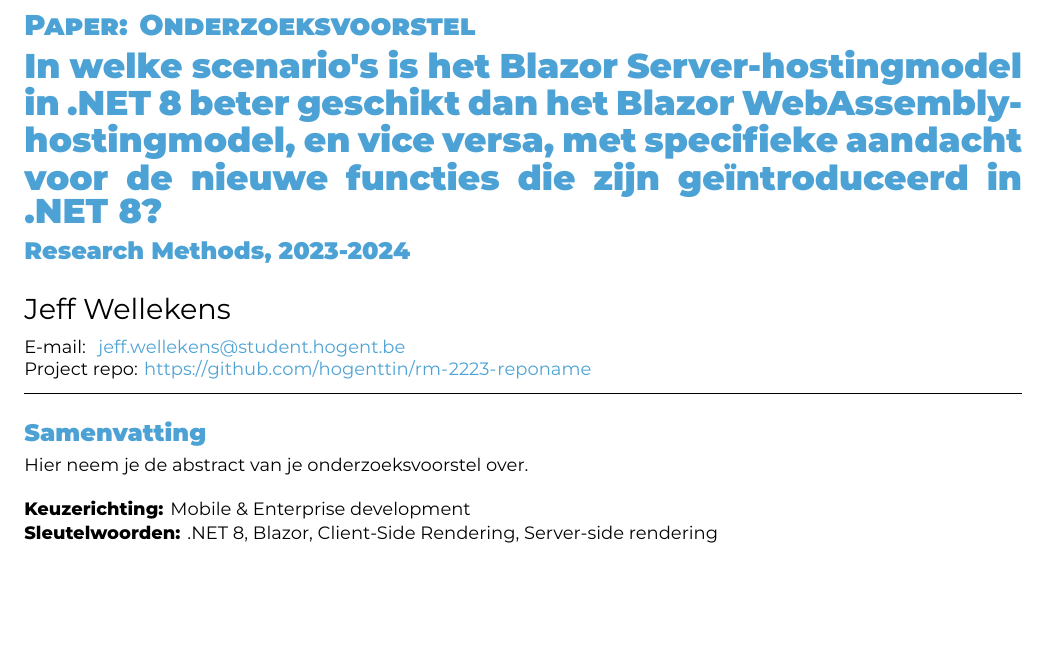
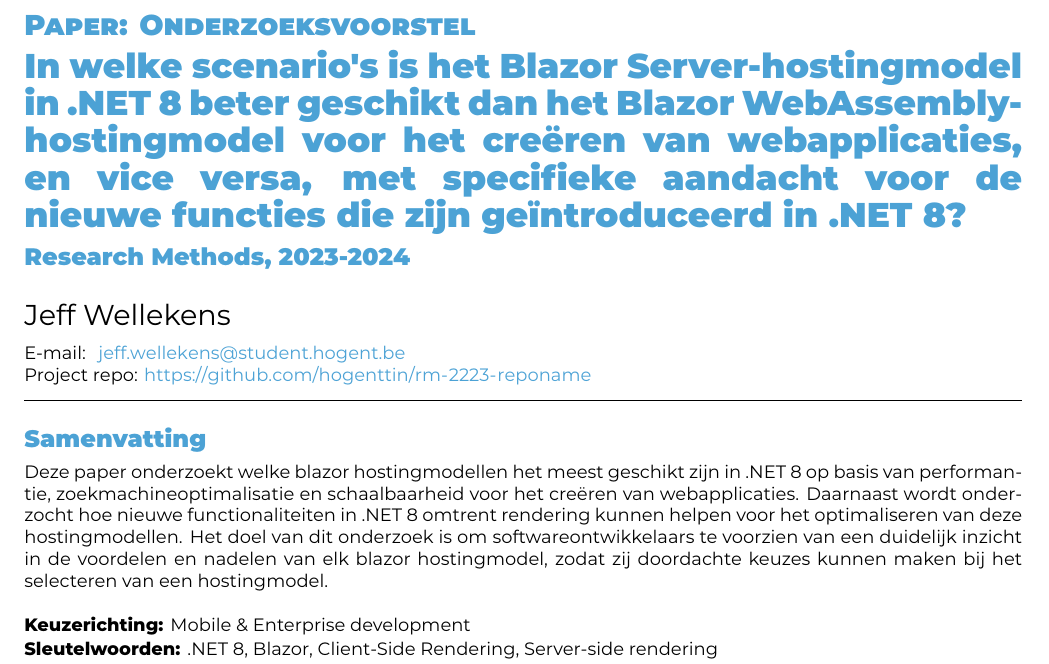
Before and after one commit to jeffwellekens/bp-voorstel, a LaTeX document (voorstel/WellekensJeff2023.tex): part of page 1 of 3, cut so that both start at the same text, the shorter picture padded with empty space. Compiled offline with XeLaTeX.

Commit message:
Gestart met abstract schrijven inleiding en doel geschreven

```diff
--- a/voorstel/WellekensJeff2023.tex
+++ b/voorstel/WellekensJeff2023.tex
@@ -16,7 +16,7 @@
 \academicyear{2023-2024} % TODO: pas het academiejaar aan
 
 % TODO (fase 1): Werktitel
-\title{In welke scenario's is het Blazor Server-hostingmodel in .NET 8 beter geschikt dan het Blazor WebAssembly-hostingmodel, en vice versa, met specifieke aandacht voor de nieuwe functies die zijn geïntroduceerd in .NET 8?}
+\title{In welke scenario's is het Blazor Server-hostingmodel in .NET 8 beter geschikt dan het Blazor WebAssembly-hostingmodel voor het creëren van webapplicaties, en vice versa, met specifieke aandacht voor de nieuwe functies die zijn geïntroduceerd in .NET 8?}
 
 % TODO (fase 1): Studentnaam en emailadres invullen
 \author{Jeff Wellekens}
@@ -50,7 +50,12 @@
 \begin{document}
 
 \begin{abstract}
-  Hier neem je de abstract van je onderzoeksvoorstel over.
+  % performantie is te algemeen dit moet concreter worden beschreven (laadtijd, ...)
+  Deze paper onderzoekt welke blazor hostingmodellen het meest geschikt zijn in .NET 8 op basis
+  van performantie, zoekmachineoptimalisatie en schaalbaarheid voor het creëren van webapplicaties. Daarnaast wordt onderzocht
+  hoe nieuwe functionaliteiten in .NET 8 omtrent rendering kunnen helpen voor het optimaliseren van deze hostingmodellen.
+  Het doel van dit onderzoek is om softwareontwikkelaars te voorzien van een duidelijk inzicht in de voordelen en nadelen van
+  elk blazor hostingmodel, zodat zij doordachte keuzes kunnen maken bij het selecteren van een hostingmodel.
 \end{abstract}
 
 \tableofcontents
```
Also changed, not shown: 1 other file.
